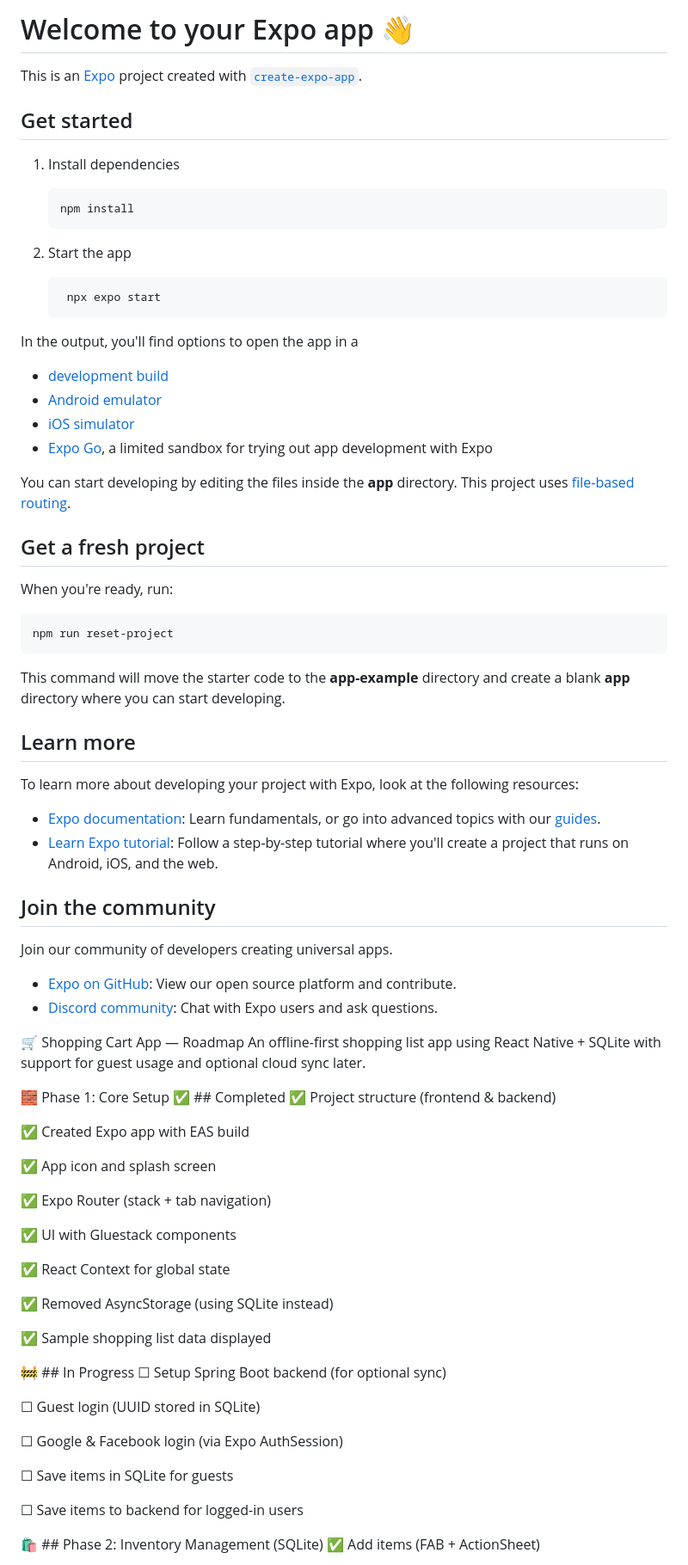
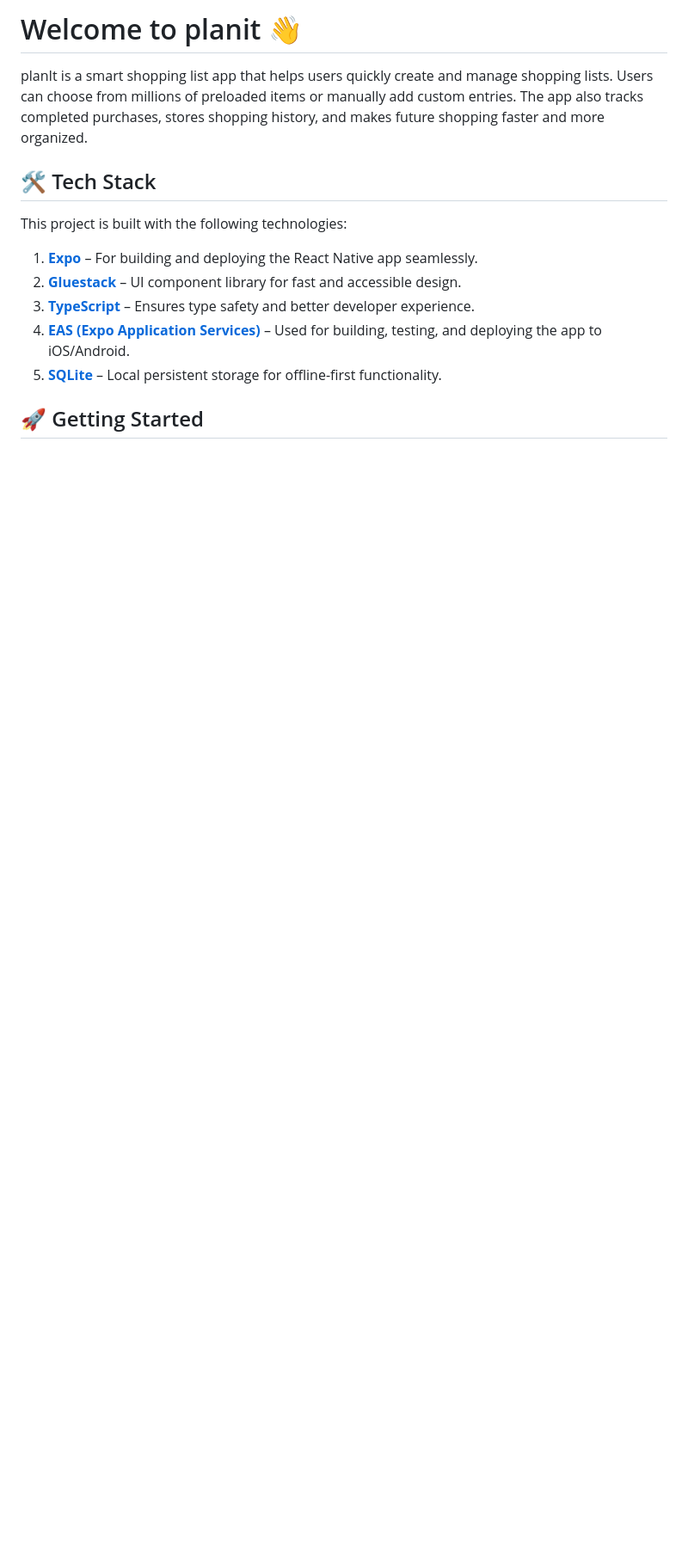
Before and after one commit to juliettegodyere/planIt, a Markdown page: README.md, the part around one of its changes. Shown at 86% size. Rendered like a GitHub page; blank space fills up the shorter version.

````diff
--- a/README.md
+++ b/README.md
@@ -1,86 +1,16 @@
-# Welcome to your Expo app 👋
+# Welcome to planit 👋
 
-This is an [Expo](https://expo.dev) project created with [`create-expo-app`](https://www.npmjs.com/package/create-expo-app).
+planIt is a smart shopping list app that helps users quickly create and manage shopping lists. Users can choose from millions of preloaded items or manually add custom entries. The app also tracks completed purchases, stores shopping history, and makes future shopping faster and more organized.
 
-## Get started
+## 🛠️ Tech Stack
 
-1. Install dependencies
+This project is built with the following technologies:
 
-   ```bash
-   npm install
-   ```
+1. **[Expo](https://expo.dev/)** – For building and deploying the React Native app seamlessly.
+2. **[Gluestack](https://gluestack.io/)** – UI component library for fast and accessible design.
+3. **[TypeScript](https://www.typescriptlang.org/)** – Ensures type safety and better developer experience.
+4. **[EAS (Expo Application Services)](https://docs.expo.dev/eas/)** – Used for building, testing, and deploying the app to iOS/Android.
+5. **[SQLite](https://docs.expo.dev/versions/latest/sdk/sqlite/)** – Local persistent storage for offline-first functionality.
 
-2. Start the app
+## 🚀 Getting Started
 
-   ```bash
-    npx expo start
-   ```
-
-In the output, you'll find options to open the app in a
-
-- [development build](https://docs.expo.dev/develop/development-builds/introduction/)
-- [Android emulator](https://docs.expo.dev/workflow/android-studio-emulator/)
-- [iOS simulator](https://docs.expo.dev/workflow/ios-simulator/)
-- [Expo Go](https://expo.dev/go), a limited sandbox for trying out app development with Expo
-
-You can start developing by editing the files inside the **app** directory. This project uses [file-based routing](https://docs.expo.dev/router/introduction).
-
-## Get a fresh project
-
-When you're ready, run:
-
-```bash
-npm run reset-project
-```
-
-This command will move the starter code to the **app-example** directory and create a blank **app** directory where you can start developing.
-
-## Learn more
-
-To learn more about developing your project with Expo, look at the following resources:
-
-- [Expo documentation](https://docs.expo.dev/): Learn fundamentals, or go into advanced topics with our [guides](https://docs.expo.dev/guides).
-- [Learn Expo tutorial](https://docs.expo.dev/tutorial/introduction/): Follow a step-by-step tutorial where you'll create a project that runs on Android, iOS, and the web.
-
-## Join the community
-
-Join our community of developers creating universal apps.
-
-- [Expo on GitHub](https://github.com/expo/expo): View our open source platform and contribute.
-- [Discord community](https://chat.expo.dev): Chat with Expo users and ask questions.
-
-🛒 Shopping Cart App — Roadmap
-An offline-first shopping list app using React Native + SQLite with support for guest usage and optional cloud sync later.
-
-🧱 Phase 1: Core Setup
-✅ ## Completed
-✅ Project structure (frontend & backend)
-
-✅ Created Expo app with EAS build
-
-✅ App icon and splash screen
-
-✅ Expo Router (stack + tab navigation)
-
-✅ UI with Gluestack components
-
-✅ React Context for global state
-
-✅ Removed AsyncStorage (using SQLite instead)
-
-✅ Sample shopping list data displayed
-
-🚧 ## In Progress
-☐ Setup Spring Boot backend (for optional sync)
-
-☐ Guest login (UUID stored in SQLite)
-
-☐ Google & Facebook login (via Expo AuthSession)
-
-☐ Save items in SQLite for guests
-
-☐ Save items to backend for logged-in users
-
-🛍️ ## Phase 2: Inventory Management (SQLite)
-✅ Add items (FAB + ActionSheet)
-
````
Also changed, not shown: other parts of README.md (+99 -70 lines).
